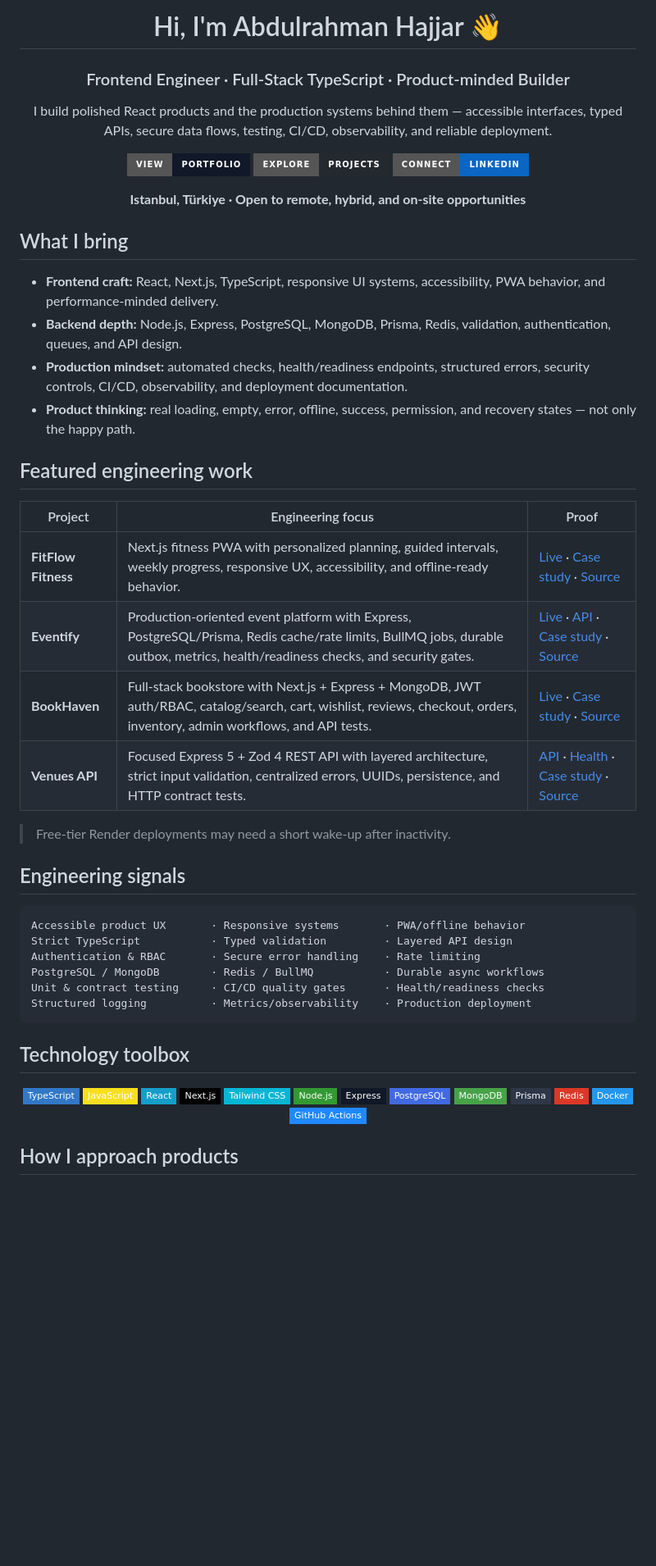
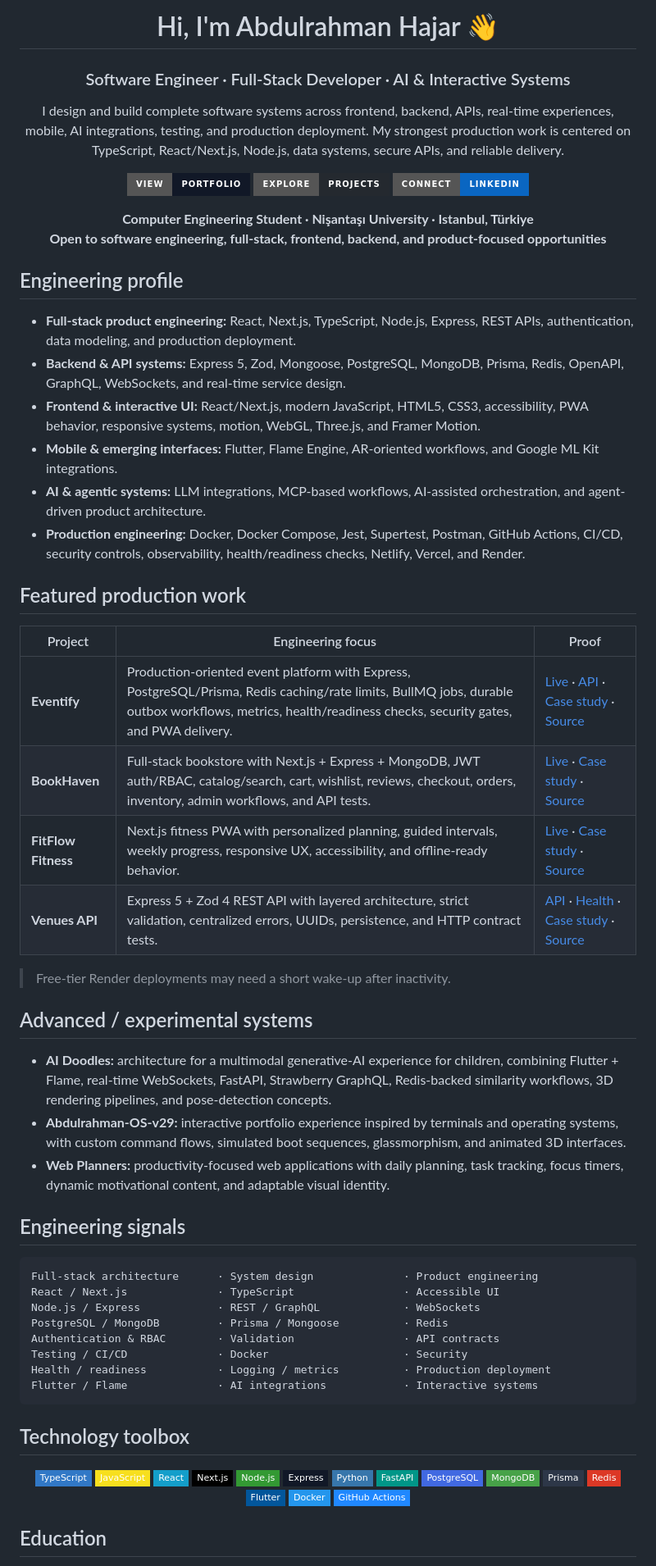
Before and after one commit to rahman-997/rahman-997, a Markdown page: README.md, the part around one of its changes. Shown at 82% size. GitHub-like rendering; badges without logos; blank space fills up the shorter version.

Commit message:
profile: unify name and expand software engineering positioning

````diff
--- a/README.md
+++ b/README.md
@@ -1,46 +1,57 @@
 <div align="center">
 
-# Hi, I'm Abdulrahman Hajjar 👋
+# Hi, I'm Abdulrahman Hajar 👋
 
-### Frontend Engineer · Full-Stack TypeScript · Product-minded Builder
+### Software Engineer · Full-Stack Developer · AI & Interactive Systems
 
-I build polished React products and the production systems behind them — accessible interfaces, typed APIs, secure data flows, testing, CI/CD, observability, and reliable deployment.
+I design and build complete software systems across frontend, backend, APIs, real-time experiences, mobile, AI integrations, testing, and production deployment. My strongest production work is centered on TypeScript, React/Next.js, Node.js, data systems, secure APIs, and reliable delivery.
 
 [![Portfolio](https://img.shields.io/badge/View-Portfolio-111827?style=for-the-badge&logo=vercel&logoColor=white)](https://abdulrahman-hajjar-dev.netlify.app)
 [![Projects](https://img.shields.io/badge/Explore-Projects-24292F?style=for-the-badge&logo=github&logoColor=white)](https://github.com/rahman-997?tab=repositories)
 [![LinkedIn](https://img.shields.io/badge/Connect-LinkedIn-0A66C2?style=for-the-badge&logo=linkedin&logoColor=white)](https://www.linkedin.com/in/abdulrahman-hajjar-5430281a1/)
 
-**Istanbul, Türkiye · Open to remote, hybrid, and on-site opportunities**
+**Computer Engineering Student · Nişantaşı University · Istanbul, Türkiye**
+**Open to software engineering, full-stack, frontend, backend, and product-focused opportunities**
 
 </div>
 
-## What I bring
+## Engineering profile
 
-- **Frontend craft:** React, Next.js, TypeScript, responsive UI systems, accessibility, PWA behavior, and performance-minded delivery.
-- **Backend depth:** Node.js, Express, PostgreSQL, MongoDB, Prisma, Redis, validation, authentication, queues, and API design.
-- **Production mindset:** automated checks, health/readiness endpoints, structured errors, security controls, CI/CD, observability, and deployment documentation.
-- **Product thinking:** real loading, empty, error, offline, success, permission, and recovery states — not only the happy path.
+- **Full-stack product engineering:** React, Next.js, TypeScript, Node.js, Express, REST APIs, authentication, data modeling, and production deployment.
+- **Backend & API systems:** Express 5, Zod, Mongoose, PostgreSQL, MongoDB, Prisma, Redis, OpenAPI, GraphQL, WebSockets, and real-time service design.
+- **Frontend & interactive UI:** React/Next.js, modern JavaScript, HTML5, CSS3, accessibility, PWA behavior, responsive systems, motion, WebGL, Three.js, and Framer Motion.
+- **Mobile & emerging interfaces:** Flutter, Flame Engine, AR-oriented workflows, and Google ML Kit integrations.
+- **AI & agentic systems:** LLM integrations, MCP-based workflows, AI-assisted orchestration, and agent-driven product architecture.
+- **Production engineering:** Docker, Docker Compose, Jest, Supertest, Postman, GitHub Actions, CI/CD, security controls, observability, health/readiness checks, Netlify, Vercel, and Render.
 
-## Featured engineering work
+## Featured production work
 
 | Project | Engineering focus | Proof |
 | --- | --- | --- |
+| **Eventify** | Production-oriented event platform with Express, PostgreSQL/Prisma, Redis caching/rate limits, BullMQ jobs, durable outbox workflows, metrics, health/readiness checks, security gates, and PWA delivery. | [Live](https://eventify-web.onrender.com) · [API](https://backend2-api.onrender.com) · [Case study](https://abdulrahman-hajjar-dev.netlify.app/work/eventify/) · [Source](https://github.com/rahman-997/eventify) |
+| **BookHaven** | Full-stack bookstore with Next.js + Express + MongoDB, JWT auth/RBAC, catalog/search, cart, wishlist, reviews, checkout, orders, inventory, admin workflows, and API tests. | [Live](https://bookbookhaven-free.onrender.com) · [Case study](https://abdulrahman-hajjar-dev.netlify.app/work/bookhaven/) · [Source](https://github.com/rahman-997/bookbookhaven) |
 | **FitFlow Fitness** | Next.js fitness PWA with personalized planning, guided intervals, weekly progress, responsive UX, accessibility, and offline-ready behavior. | [Live](https://fitflow-gym-online.netlify.app) · [Case study](https://abdulrahman-hajjar-dev.netlify.app/work/fitflow/) · [Source](https://github.com/rahman-997/fitflow-gym) |
-| **Eventify** | Production-oriented event platform with Express, PostgreSQL/Prisma, Redis cache/rate limits, BullMQ jobs, durable outbox, metrics, health/readiness checks, and security gates. | [Live](https://eventify-web.onrender.com) · [API](https://backend2-api.onrender.com) · [Case study](https://abdulrahman-hajjar-dev.netlify.app/work/eventify/) · [Source](https://github.com/rahman-997/eventify) |
-| **BookHaven** | Full-stack bookstore with Next.js + Express + MongoDB, JWT auth/RBAC, catalog/search, cart, wishlist, reviews, checkout, orders, inventory, admin workflows, and API tests. | [Live](https://bookbookhaven-free.onrender.com) · [Case study](https://abdulrahman-hajjar-dev.netlify.app/work/bookhaven/) · [Source](https://github.com/rahman-997/bookbookhaven) |
-| **Venues API** | Focused Express 5 + Zod 4 REST API with layered architecture, strict input validation, centralized errors, UUIDs, persistence, and HTTP contract tests. | [API](https://venues-api-rahman.onrender.com) · [Health](https://venues-api-rahman.onrender.com/health) · [Case study](https://abdulrahman-hajjar-dev.netlify.app/work/venues-api/) · [Source](https://github.com/rahman-997/venues-api) |
+| **Venues API** | Express 5 + Zod 4 REST API with layered architecture, strict validation, centralized errors, UUIDs, persistence, and HTTP contract tests. | [API](https://venues-api-rahman.onrender.com) · [Health](https://venues-api-rahman.onrender.com/health) · [Case study](https://abdulrahman-hajjar-dev.netlify.app/work/venues-api/) · [Source](https://github.com/rahman-997/venues-api) |
 
 > Free-tier Render deployments may need a short wake-up after inactivity.
+
+## Advanced / experimental systems
+
+- **AI Doodles:** architecture for a multimodal generative-AI experience for children, combining Flutter + Flame, real-time WebSockets, FastAPI, Strawberry GraphQL, Redis-backed similarity workflows, 3D rendering pipelines, and pose-detection concepts.
+- **Abdulrahman-OS-v29:** interactive portfolio experience inspired by terminals and operating systems, with custom command flows, simulated boot sequences, glassmorphism, and animated 3D interfaces.
+- **Web Planners:** productivity-focused web applications with daily planning, task tracking, focus timers, dynamic motivational content, and adaptable visual identity.
 
 ## Engineering signals
 
 ```text
-Accessible product UX       · Responsive systems       · PWA/offline behavior
-Strict TypeScript           · Typed validation         · Layered API design
-Authentication & RBAC       · Secure error handling    · Rate limiting
-PostgreSQL / MongoDB        · Redis / BullMQ           · Durable async workflows
-Unit & contract testing     · CI/CD quality gates      · Health/readiness checks
-Structured logging          · Metrics/observability    · Production deployment
+Full-stack architecture      · System design              · Product engineering
+React / Next.js              · TypeScript                 · Accessible UI
+Node.js / Express            · REST / GraphQL             · WebSockets
+PostgreSQL / MongoDB         · Prisma / Mongoose          · Redis
+Authentication & RBAC        · Validation                 · API contracts
+Testing / CI/CD              · Docker                     · Security
+Health / readiness           · Logging / metrics          · Production deployment
+Flutter / Flame              · AI integrations            · Interactive systems
 ```
 
 ## Technology toolbox
@@ -51,17 +62,19 @@ Structured logging          · Metrics/observability    · Production deployment
 ![JavaScript](https://img.shields.io/badge/JavaScript-F7DF1E?style=flat-square&logo=javascript&logoColor=111827)
 ![React](https://img.shields.io/badge/React-149ECA?style=flat-square&logo=react&logoColor=white)
 ![Next.js](https://img.shields.io/badge/Next.js-000000?style=flat-square&logo=next.js&logoColor=white)
-![Tailwind CSS](https://img.shields.io/badge/Tailwind_CSS-06B6D4?style=flat-square&logo=tailwindcss&logoColor=white)
 ![Node.js](https://img.shields.io/badge/Node.js-339933?style=flat-square&logo=node.js&logoColor=white)
 ![Express](https://img.shields.io/badge/Express-111827?style=flat-square&logo=express&logoColor=white)
+![Python](https://img.shields.io/badge/Python-3776AB?style=flat-square&logo=python&logoColor=white)
+![FastAPI](https://img.shields.io/badge/FastAPI-009688?style=flat-square&logo=fastapi&logoColor=white)
 ![PostgreSQL](https://img.shields.io/badge/PostgreSQL-4169E1?style=flat-square&logo=postgresql&logoColor=white)
 ![MongoDB](https://img.shields.io/badge/MongoDB-47A248?style=flat-square&logo=mongodb&logoColor=white)
 ![Prisma](https://img.shields.io/badge/Prisma-2D3748?style=flat-square&logo=prisma&logoColor=white)
 ![Redis](https://img.shields.io/badge/Redis-DC3826?style=flat-square&logo=redis&logoColor=white)
+![Flutter](https://img.shields.io/badge/Flutter-02569B?style=flat-square&logo=flutter&logoColor=white)
 ![Docker](https://img.shields.io/badge/Docker-2496ED?style=flat-square&logo=docker&logoColor=white)
 ![GitHub Actions](https://img.shields.io/badge/GitHub_Actions-2088FF?style=flat-square&logo=githubactions&logoColor=white)
 
 </div>
 
-## How I approach products
+## Education
 
````
Also changed, not shown: other parts of README.md (+6 -1 lines).
